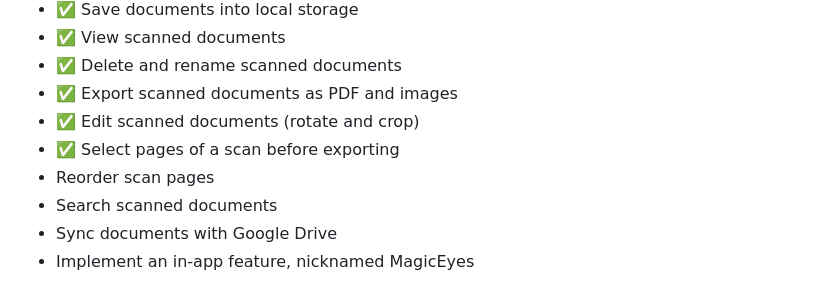
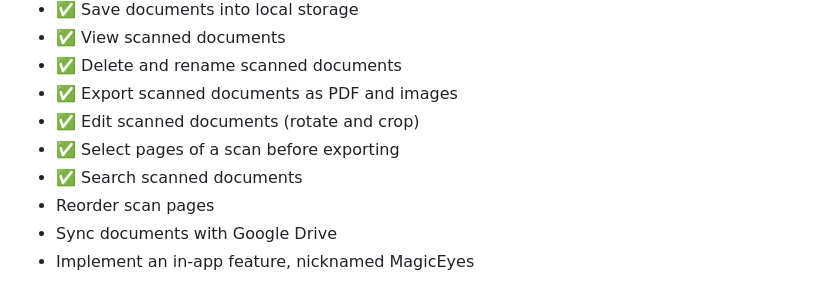
Before and after one commit to KaungZinLin/SuperScan, a Markdown page: README.md, the part around the change. Drawn GitHub-style.

```diff
--- a/README.md
+++ b/README.md
@@ -31,8 +31,8 @@ Although there are many alternatives that exist, mosty notably CamScanner, I've
 - ✅ Export scanned documents as PDF and images
 - ✅ Edit scanned documents (rotate and crop)
 - ✅ Select pages of a scan before exporting
+- ✅ Search scanned documents
 - Reorder scan pages
-- Search scanned documents
 - Sync documents with Google Drive
 - Implement an in-app feature, nicknamed MagicEyes
 ### What is MagicEyes?
```
